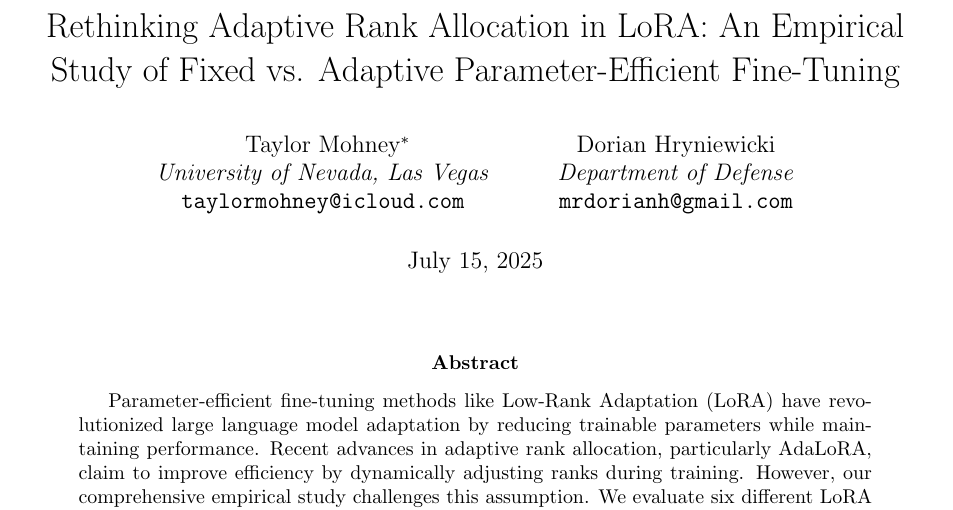
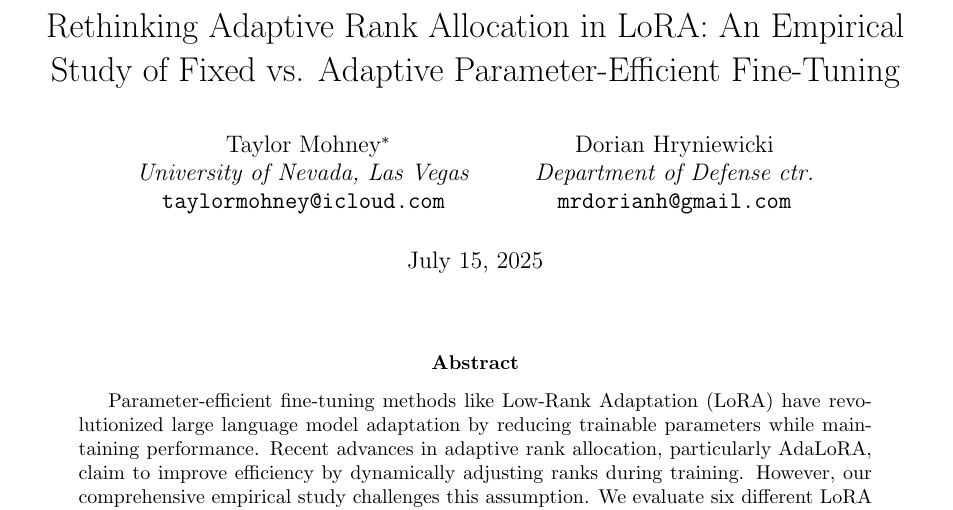
Before and after one commit to CatsMeow492/adaptive-lora-rank-allocation, a LaTeX paper (manuscript.tex): part of page 1 of 9, cut so that both start at the same text. Compiled offline with pdfLaTeX.

Commit message:
Attributions

```diff
--- a/manuscript.tex
+++ b/manuscript.tex
@@ -25,7 +25,7 @@
 \texttt{taylormohney@icloud.com}
 \and
 Dorian Hryniewicki \\
-\textit{Department of Defense} \\
+\textit{Department of Defense ctr.} \\
 \texttt{mrdorianh@gmail.com}
 }
 
```
Also changed, not shown: manuscript.pdf.
